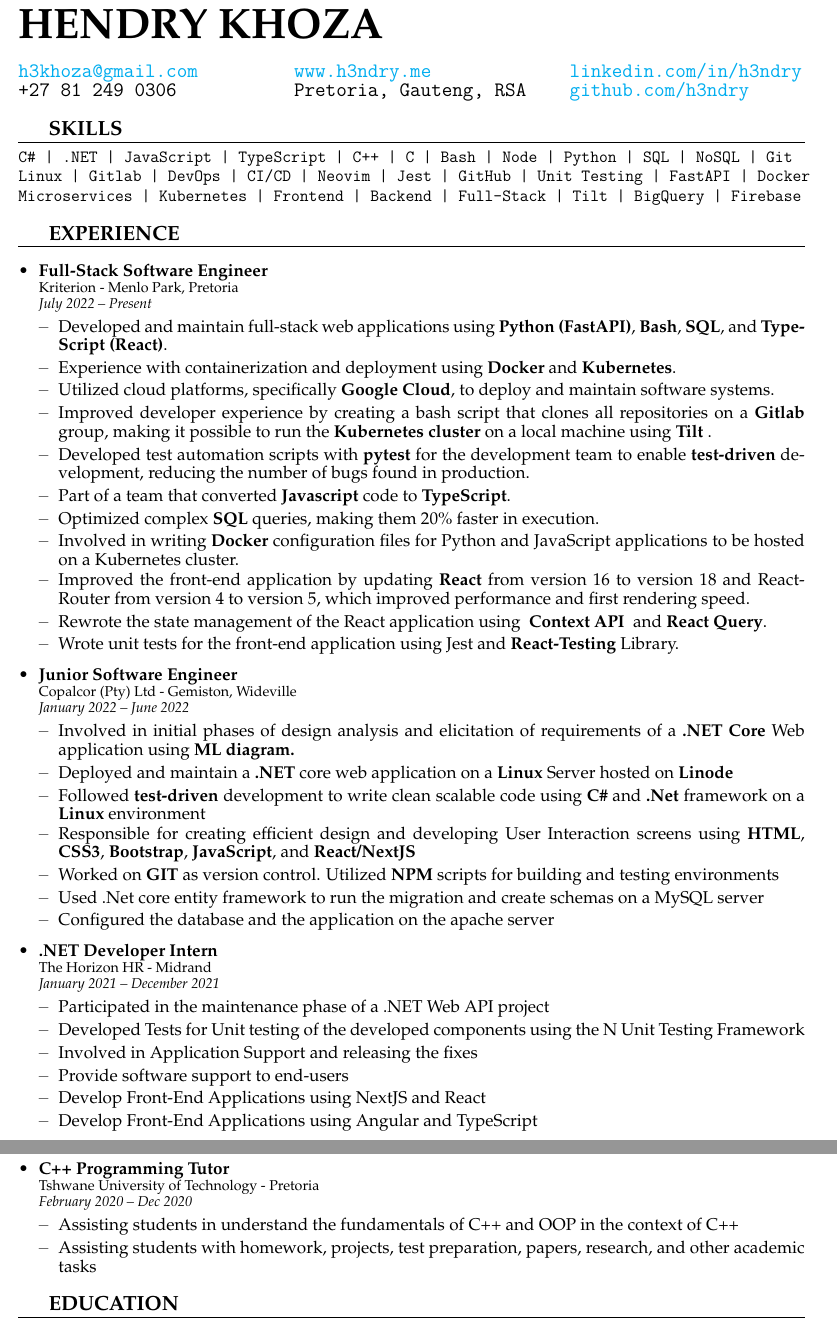
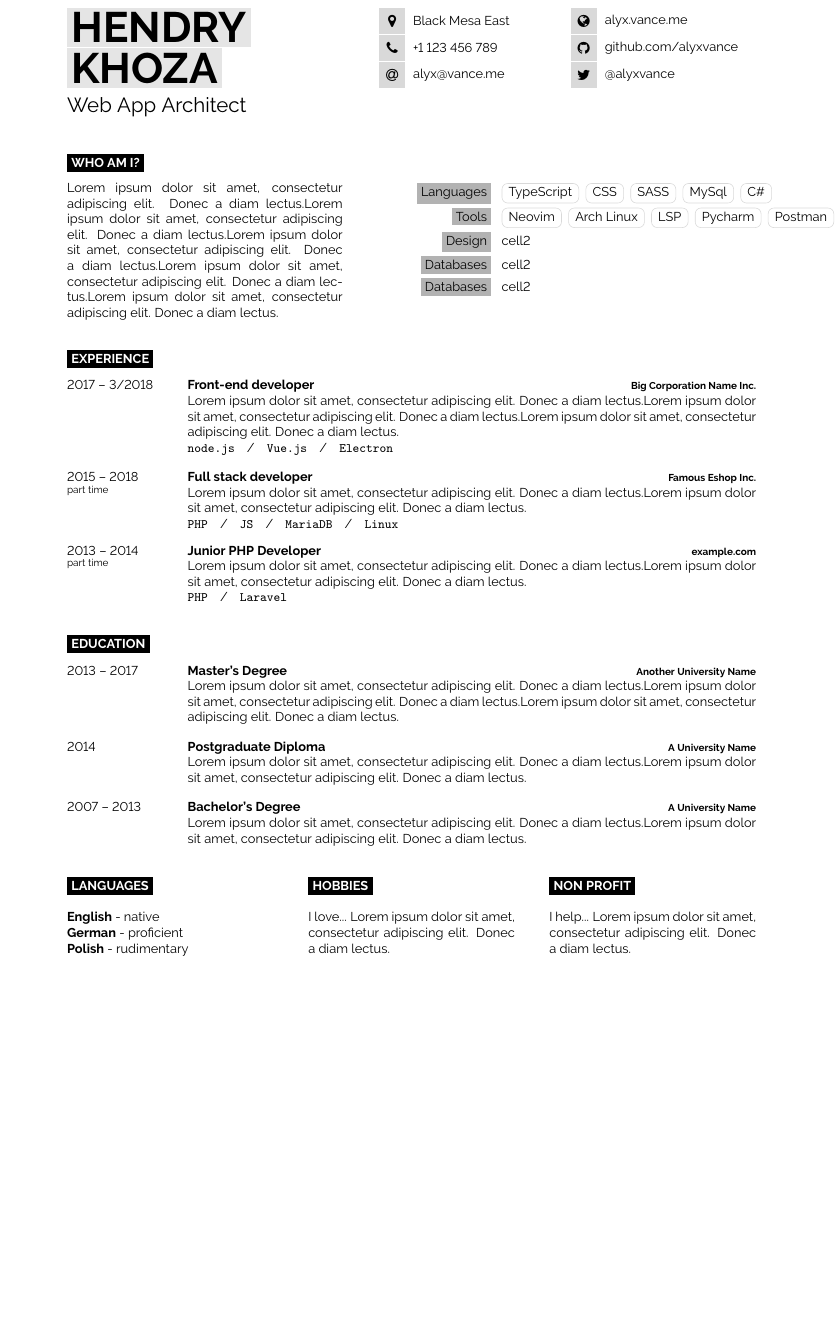
Before and after one commit to h3ndry/resume, a LaTeX document (main.tex): two parts of pages 1 and 2 of 2 before the commit and part of the page after it, the two joined at a grey line, cut at the place of the change, the shorter picture padded with empty space. Compiled offline with pdfLaTeX.

Commit message:
initial commit for the new cv layout

```diff
--- a/main.tex
+++ b/main.tex
@@ -20,112 +26,76 @@
 
 \begin{document}
 
-\fontfamily{ppl}\selectfont
+%----------------------------------------------------------------------------------------
+%	TITLE AND CONTACT INFORMATION
+%----------------------------------------------------------------------------------------
 
-\begin{huge}\noindent \textbf{HENDRY KHOZA }\end{huge} \newline
-\begin{paracol}{3}
-        \noindent
-        \clink{\href{mailto:h3khoza@gmail.com}{h3khoza@gmail.com}} \newline
-        \clink{+27 81 249 0306}
-\switchcolumn
-\noindent
-        \clink{ \href{https://h3ndry.me/}{www.h3ndry.me}}\newline
-        \clink{Pretoria, Gauteng, RSA}\newline
-\switchcolumn
-\noindent
-        \clink{ \href{https://www.linkedin.com/in/h3ndry/}{linkedin.com/in/h3ndry}} \newline
-        \clink{ \href{https://github.com/h3ndry}{github.com/h3ndry}}
-\end{paracol}
+\begin{minipage}[t]{0.45\textwidth} % 45% of the page width for name
+	\vspace{-\baselineskip} % Required for vertically aligning minipages
 
-    \csection{SKILLS}{\small
-    \setlength{\parskip}{6pt}
-        \noindent
-        \clink {C\# | .NET | JavaScript | TypeScript | C++ | C | Bash  | Node | Python | SQL | NoSQL | Git } \newline
-        \clink {Linux | Gitlab | DevOps | CI/CD | Neovim | Jest | GitHub | Unit Testing | FastAPI | Docker }
-        \clink{  Microservices | Kubernetes | Frontend | Backend | Full-Stack | Tilt | BigQuery | Firebase } \newline
-        }
+	% If your name is very short, use just one of the lines below
+	% If your name is very long, reduce the font size or make the minipage wider and reduce the others proportionately
+	\colorbox{black!10}{{\HUGE\textcolor{black}{\textbf{\MakeUppercase{Hendry}}}}} % First name
 
-    \csection{EXPERIENCE}{\small
-        \begin{itemize}
-            \item \frcontent{Full-Stack Software Engineer}{Kriterion - Menlo Park, Pretoria}{July 2022 -- Present}
-                \begin{itemize}[topsep=0pt,itemsep=0pt]
-                {
-                \item Developed and maintain full-stack web applications using \textbf{Python (FastAPI)}, \textbf{Bash}, \textbf{SQL}, and \textbf{TypeScript (React)}.
-                \item Experience with containerization and deployment using \textbf{Docker} and \textbf{Kubernetes}.
-                \item Utilized cloud platforms, specifically \textbf{Google Cloud}, to deploy and maintain software systems.
-                \item Improved developer experience by creating a bash script that clones all repositories on a \textbf{Gitlab} group, making it possible to run the \textbf{Kubernetes cluster} on a local machine using \textbf{Tilt }.
-                \item Developed test automation scripts with \textbf{pytest} for the development team to enable \textbf{test-driven} development, reducing the number of bugs found in production.
-                \item Part of a team that converted \textbf{Javascript} code to \textbf{TypeScript}.
-                \item Optimized complex \textbf{SQL} queries, making them 20\% faster in execution.
-                \item Involved in writing \textbf{Docker} configuration files for Python and JavaScript applications to be hosted on a Kubernetes cluster.
-                \item Improved the front-end application by updating \textbf{React} from version 16 to version 18 and React-Router from version 4 to version 5, which improved performance and first rendering speed.
-                \item Rewrote the state management of the React application using \textbf{ Context API } and \textbf{React Query}.
-                \item Wrote unit tests for the front-end application using Jest and \textbf{React-Testing} Library.
-                }
-                \end{itemize}
+	\colorbox{black!10}{{\HUGE\textcolor{black}{\textbf{\MakeUppercase{Khoza}}}}} % Last name
 
+	\vspace{6pt}
 
-            \item \frcontent{Junior Software Engineer}{Copalcor (Pty) Ltd - Gemiston, Wideville}{January 2022 -- June 2022}
-                \begin{itemize}[topsep=0pt,itemsep=0pt]
-                {
-                \item Involved in initial phases of design analysis and elicitation of requirements of a \textbf{.NET Core} Web application using \textbf{ML diagram.}
-                \item Deployed and maintain a \textbf{.NET} core web application on a \textbf{Linux} Server hosted on \textbf{Linode}
-                \item Followed \textbf{test-driven} development to write clean scalable code using \textbf{C\#} and \textbf{.Net} framework on a \textbf{Linux} environment
-                \item Responsible for creating efficient design and developing User Interaction screens using \textbf{HTML},  \textbf{CSS3}, \textbf{Bootstrap}, \textbf{JavaScript}, and \textbf{React/NextJS}
-                \item Worked on \textbf{GIT} as version control. Utilized \textbf{NPM} scripts for building and testing environments
-                \item Used .Net core entity framework to run the migration and create schemas on a MySQL server
-                \item Configured the database and the application on the apache server
-                % \item Work intensively on a Linux terminal access remote host and configuration.
-                }
-                \end{itemize}
+	{\huge Web App Architect} % Career or current job title
+\end{minipage}
+\begin{minipage}[t]{0.275\textwidth} % 27.5% of the page width for the first row of icons
+	\vspace{-\baselineskip} % Required for vertically aligning minipages
 
-            \item \frcontent{.NET Developer Intern}{The Horizon HR - Midrand}{January 2021 -- December 2021}
-                \begin{itemize}[topsep=0pt,itemsep=0pt]
-                {
-                \item Participated in the maintenance phase of a .NET Web API project
-                \item Developed Tests for Unit testing of the developed components using the N Unit Testing Framework
-                \item Involved in Application Support and releasing the fixes
-                \item Provide software support to end-users
-                \item Develop Front-End Applications using NextJS and React
-                \item Develop Front-End Applications using Angular and TypeScript
-                }
-                \end{itemize}
+	% The first parameter is the FontAwesome icon name, the second is the box size and the third is the text
+	% Other icons can be found by referring to fontawesome.pdf (supplied with the template) and using the word after \fa in the command for the icon you want
+	\icon{MapMarker}{12}{Black Mesa East}\\
+	\icon{Phone}{12}{+1 123 456 789}\\
+	\icon{At}{12}{\href{mailto:alyx@vance.me}{alyx@vance.me}}\\
+\end{minipage}
+\begin{minipage}[t]{0.275\textwidth} % 27.5% of the page width for the second row of icons
+	\vspace{-\baselineskip} % Required for vertically aligning minipages
 
+	% The first parameter is the FontAwesome icon name, the second is the box size and the third is the text
+	% Other icons can be found by referring to fontawesome.pdf (supplied with the template) and using the word after \fa in the command for the icon you want
+	\icon{Globe}{12}{\href{https://alyx.vance.me}{alyx.vance.me}}\\
+	\icon{Github}{12}{\href{https://github.com/alyxvance}{github.com/alyxvance}}\\
+	\icon{Twitter}{12}{\href{https://twitter.com/@alyxvance}{@alyxvance}}\\
+\end{minipage}
 
-            \item \frcontent{C++ Programming Tutor }{Tshwane University of Technology - Pretoria}{February 2020 -- Dec 2020}
-                \begin{itemize}[topsep=0pt,itemsep=0pt]
-                {
-                \item Assisting students in understand the fundamentals of C++ and OOP in the context of C++
-                \item Assisting students with homework, projects, test preparation, papers, research, and other academic tasks
-                }
-                \end{itemize}
+\vspace{0.5cm}
 
-        \end{itemize}
-    }
+%----------------------------------------------------------------------------------------
+%	INTRODUCTION, SKILLS AND TECHNOLOGIES
+%----------------------------------------------------------------------------------------
 
-    \csection{EDUCATION}{\small
-        \begin{itemize}
-            \item \frcontent{N.Dip Computer Systems Engineering}{Tshwane University of Technology}{}{2020}
-                \begin{itemize}[topsep=0pt,itemsep=0pt]
-                {
-                \item Achieve four distinctions in \textbf{Object-Oriented  Programming} and \textbf{Computer Skills}.
-                \item Modules: Communication Skills, Computer Skills, Digital Systems, Electrical Engineering, Electronics, Mathematics, Programming, Network Systems, Project, Digital Process Control, Operating Systems, Systems Analysis, Database Principles, Logic Design, Operational Research, Software Engineering
-                }
-                \end{itemize}
+\cvsect{Who Am I?}
 
+\begin{minipage}[t]{0.4\textwidth} % 40% of the page width for the introduction text
+	\vspace{-\baselineskip} % Required for vertically aligning minipages
 
-            \item \frcontent{High School Diploma}{Sincobile Secondary School}{}{2013}
-                \begin{itemize}[topsep=0pt,itemsep=0pt]
-                {
-                    \item Achieve a distinction in \textbf{Mathematics} and levels 6 and 5 in the rest of the subjects
-                }
-                \end{itemize}
+	\lorem \lorem \lorem \lorem \lorem\\ % Dummy text
+\end{minipage}
+\hfill % Whitespace between
+\begin{minipage}[t]{0.5\textwidth} % 50% of the page for the skills bar chart
+	\vspace{-\baselineskip} % Required for vertically aligning minipages
 
-        \end{itemize}
-    }
+    \setlength{\tabcolsep}{0.4em}
+    \begin{tabular}{ r l}
+        \colorbox{black!30}{Languages} & \cvtag{TypeScript} \cvtag{CSS} \cvtag{SASS} \cvtag{MySql} \cvtag{C\#}  \vspace{0.3em} \\
+        \colorbox{black!30}{Tools} & \cvtag{Neovim} \cvtag{Arch Linux} \cvtag{LSP} \cvtag{Pycharm} \cvtag{Postman}  \vspace{0.3em} \\
+        \colorbox{black!30}{Design} & cell2 \vspace{0.3em} \\
+        \colorbox{black!30}{Databases} & cell2 \vspace{0.3em} \\
+        \colorbox{black!30}{Databases} & cell2 \\
+    \end{tabular}
 
+	% \begin{barchart}{5.5}
+	% 	\baritem{JavaScript}{60}
+	% 	\baritem{PHP}{100}
+	% 	\baritem{SASS/LESS}{70}
+	% 	\baritem{Bootstrap}{70}
+	% 	\baritem{Git}{40}
+	% 	\baritem{LaTeX}{60}
+	% \end{barchart}
 
-    \csection{PROJECTS}{\small
-        \begin{itemize}
+\end{minipage}
 
-            \item \fpcontent{Carpentry Shop - Net Core Web Application \clink{\href{http://178.79.147.9:50/}{[http://178.79.147.9:50/]}}}
@@ -136 +109,2 @@
 
+\cvsect{Experience}
@@ -139,2 +111,19 @@
 
+\begin{entrylist}
+	\entry
+		{2017 -- 3/2018}
+		{Front-end developer}
+		{Big Corporation Name Inc.}
+		{\lorem \lorem \lorem\\ \texttt{node.js}\slashsep\texttt{Vue.js}\slashsep\texttt{Electron}}
+	\entry
+		{2015 -- 2018\\\footnotesize{part time}}
+		{Full stack developer}
+		{Famous Eshop Inc.}
+		{\lorem\lorem\\ \texttt{PHP}\slashsep\texttt{JS}\slashsep\texttt{MariaDB}\slashsep\texttt{Linux}}
+	\entry
+		{2013 -- 2014\\\footnotesize{part time}}
+		{Junior PHP Developer}
+		{example.com}
+		{\lorem\lorem\\ \texttt{PHP}\slashsep\texttt{Laravel}}
+\end{entrylist}
 
@@ -145,9 +133,53 @@
 
+\cvsect{Education}
 
-            % \item \fpcontent{Music Web Application\clink{\href{https://magibela.netlify.app/}{[magibela.netlify.app/]}}}
-            %     {Music Web Application built with \textbf{JavaScript}, \textbf{HTML}, and \textbf{CSS} that calls the Spotify \textbf{REST API} to play a top song of an artist}{}
+\begin{entrylist}
+	\entry
+		{2013 -- 2017}
+		{Master's Degree}
+		{Another University Name}
+		{\lorem\lorem\lorem}
+	\entry
+		{2014}
+		{Postgraduate Diploma}
+		{A University Name}
+		{\lorem\lorem}
+	\entry
+		{2007 -- 2013}
+		{Bachelor's Degree}
+		{A University Name}
+		{\lorem\lorem}
+\end{entrylist}
 
+%----------------------------------------------------------------------------------------
+%	ADDITIONAL INFORMATION
+%----------------------------------------------------------------------------------------
 
-        \end{itemize}
-    }
+\begin{minipage}[t]{0.3\textwidth}
+	\vspace{-\baselineskip} % Required for vertically aligning minipages
 
+	\cvsect{Languages}
+
+	\textbf{English} - native\\
+	\textbf{German} - proficient\\
+	\textbf{Polish} - rudimentary
+\end{minipage}
+\hfill
+\begin{minipage}[t]{0.3\textwidth}
+	\vspace{-\baselineskip} % Required for vertically aligning minipages
+
+	\cvsect{Hobbies}
+
+	I love... \lorem
+\end{minipage}
+\hfill
+\begin{minipage}[t]{0.3\textwidth}
+	\vspace{-\baselineskip} % Required for vertically aligning minipages
+
+	\cvsect{Non profit}
+
+	I help... \lorem
+\end{minipage}
+
+%----------------------------------------------------------------------------------------
+
```
Also changed, not shown: developercv.cls (added, +214 -0 lines), resume.cls (deleted, +0 -47 lines), LICENSE.md (added), Makefile, main.tex (63 more changed lines).
